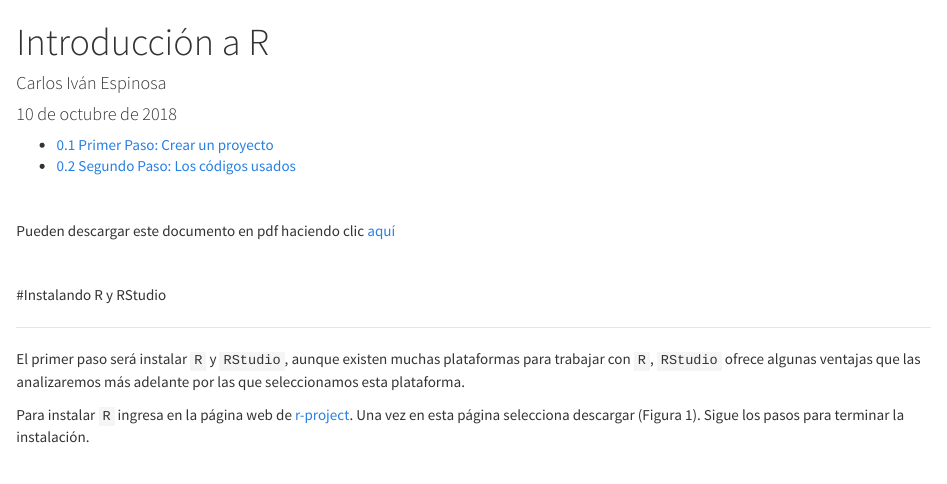
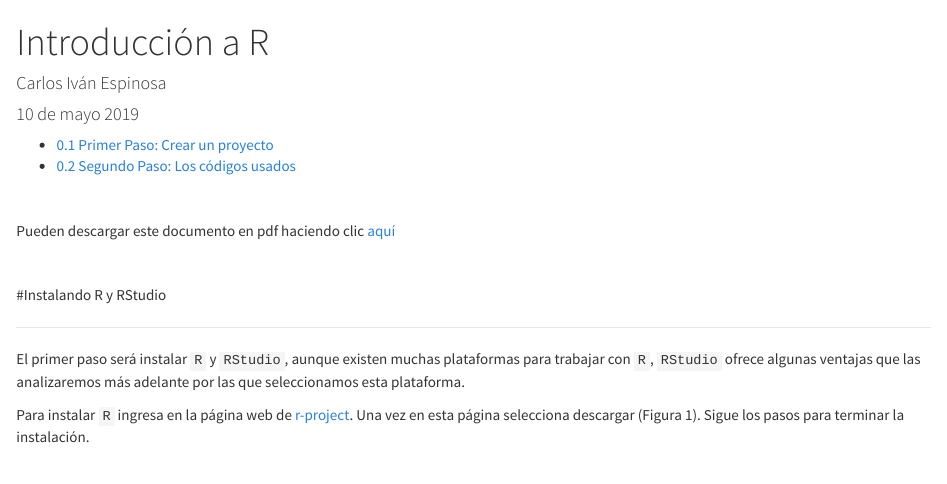
Before and after one commit to Ciespinosa/IntroduccionR, an R Markdown document (index.Rmd): the page in a window 1100 px wide, from its top. Rendered offline with R 4.5, knitr and Pandoc, with nearby package versions; both versions are drawn in the output format of the newer one; code that draws random numbers runs with fixed seeds of ours; long lines of code are wrapped.

Commit message:
Reorder HTML
Correcciones del documento

```diff
--- a/index.Rmd
+++ b/index.Rmd
@@ -1,15 +1,15 @@
 ---
 title: "Introducción a R"
 author: "Carlos Iván Espinosa"
-date: "10 de octubre de 2018"
+date: "10 de mayo 2019"
 output:
-  pdf_document:
-    toc: yes
   html_document:
     fig_caption: yes
     highlight: haddock
     number_sections: yes
     theme: cosmo
+    toc: yes
+  pdf_document:
     toc: yes
 ---
 <p> <br> </p>
```
Also changed, not shown: index.html.
